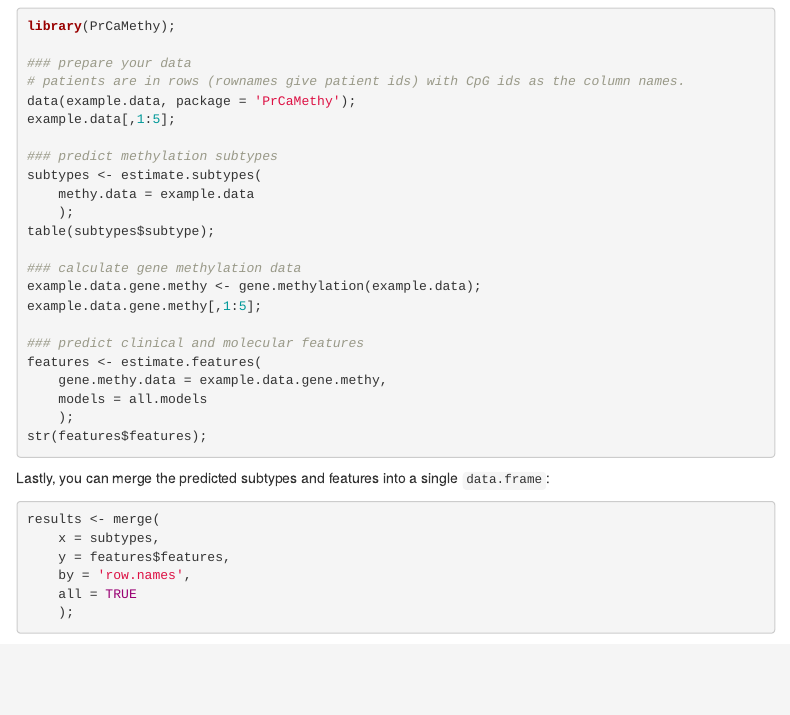
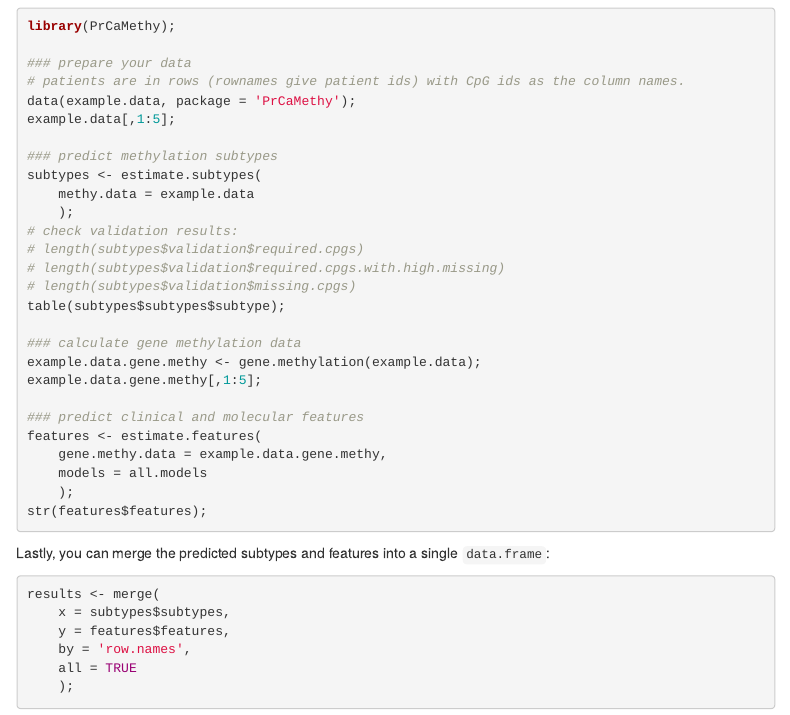
Before and after one commit to uclahs-cds/package-PrCaMethy, an R Markdown document (vignettes/Introduction.Rmd): the page in a window 1100 px wide, from 4300 px down. Rendered offline with R 4.5, knitr and Pandoc, with nearby package versions; some code elsewhere in the file could not run offline; menus at the side of the page are left out.

Commit message:
update vignette since now estimate.subtypes() returns a list

````diff
--- a/vignettes/Introduction.Rmd
+++ b/vignettes/Introduction.Rmd
@@ -182,7 +182,11 @@ example.data[,1:5];
 subtypes <- estimate.subtypes(
     methy.data = example.data
     );
-table(subtypes$subtype);
+# check validation results:
+# length(subtypes$validation$required.cpgs)
+# length(subtypes$validation$required.cpgs.with.high.missing)
+# length(subtypes$validation$missing.cpgs)
+table(subtypes$subtypes$subtype);
 
 ### calculate gene methylation data
 example.data.gene.methy <- gene.methylation(example.data);
@@ -200,7 +204,7 @@ Lastly, you can merge the predicted subtypes and features into a single `data.fr
 
 ```{r merge outputs}
 results <- merge(
-    x = subtypes,
+    x = subtypes$subtypes,
     y = features$features,
     by = 'row.names',
     all = TRUE
````
Also changed, not shown: vignettes/Introduction.Rmd (2 more changed lines).
